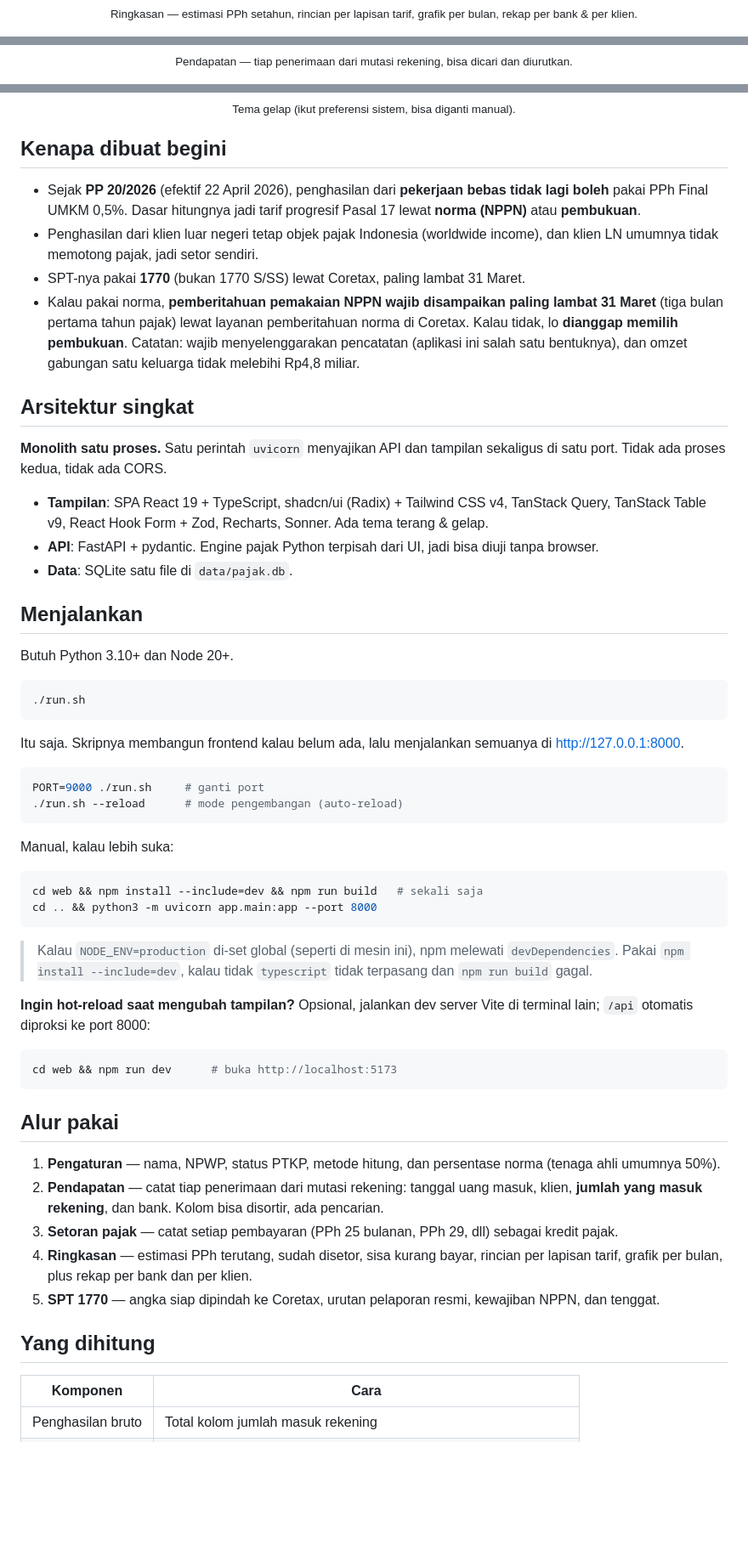
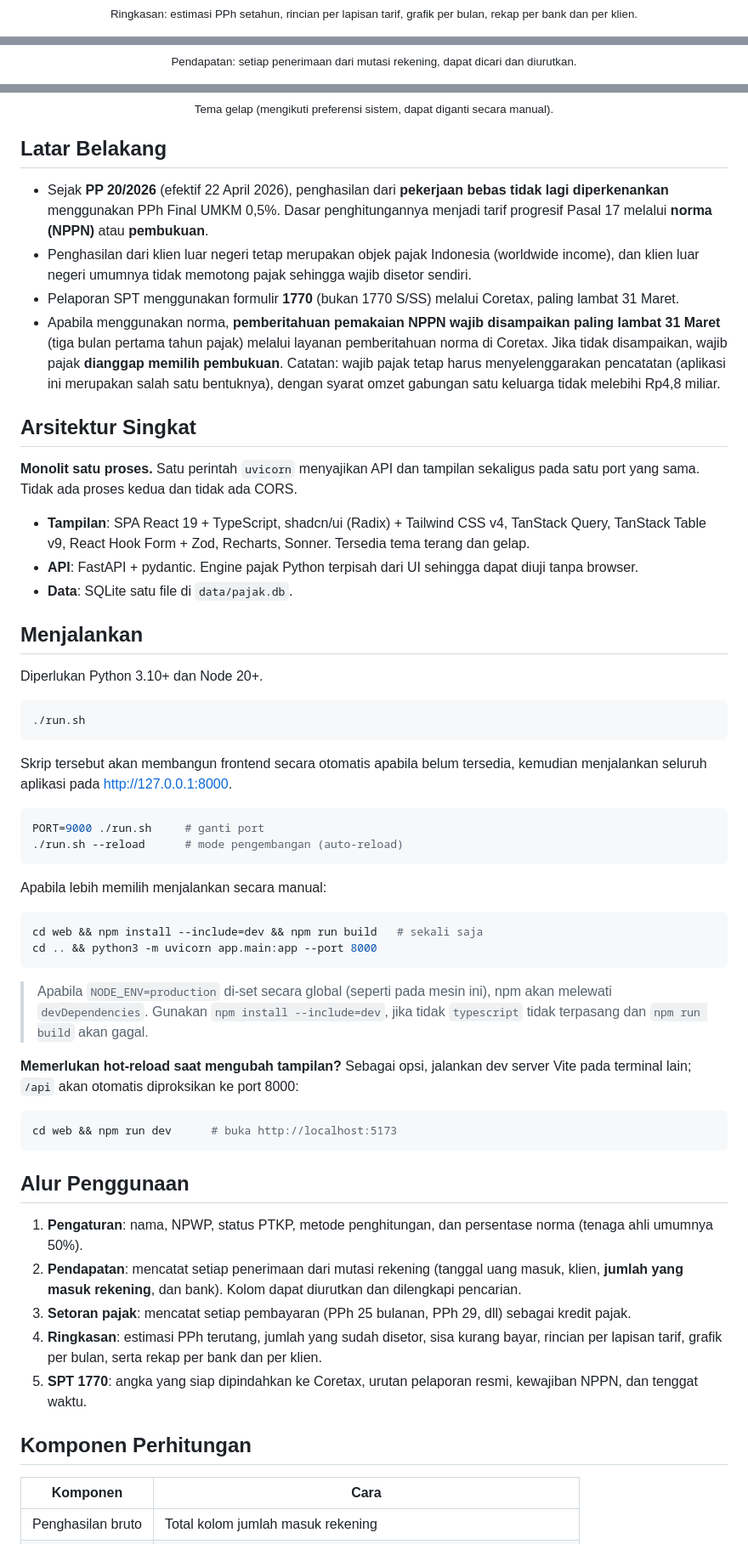
Before and after one commit to troke12/buku-pajak, a Markdown page: README.md, 3 parts joined by grey strips. Shown at 85% size. Drawn GitHub-style; blank space fills up the shorter version.

````diff
--- a/README.md
+++ b/README.md
@@ -21,13 +22,13 @@ rupiah yang masuk rekening itulah yang jadi dasar perhitungan pajak.
 <p align="center">
   <img src="docs/screenshot/ringkasan.png" alt="Halaman Ringkasan: estimasi PPh, rincian lapisan tarif, grafik per bulan, rekap per bank dan per klien" width="900">
   <br>
-  <sub>Ringkasan — estimasi PPh setahun, rincian per lapisan tarif, grafik per bulan, rekap per bank &amp; per klien.</sub>
+  <sub>Ringkasan: estimasi PPh setahun, rincian per lapisan tarif, grafik per bulan, rekap per bank dan per klien.</sub>
 </p>
 
 <p align="center">
   <img src="docs/screenshot/pendapatan.png" alt="Tabel pendapatan dengan pencarian dan pengurutan" width="900">
   <br>
-  <sub>Pendapatan — tiap penerimaan dari mutasi rekening, bisa dicari dan diurutkan.</sub>
+  <sub>Pendapatan: setiap penerimaan dari mutasi rekening, dapat dicari dan diurutkan.</sub>
 </p>
 
 <p align="center">
@@ -45,79 +46,83 @@ rupiah yang masuk rekening itulah yang jadi dasar perhitungan pajak.
 <p align="center">
   <img src="docs/screenshot/tema-gelap.png" alt="Tampilan tema gelap" width="900">
   <br>
-  <sub>Tema gelap (ikut preferensi sistem, bisa diganti manual).</sub>
+  <sub>Tema gelap (mengikuti preferensi sistem, dapat diganti secara manual).</sub>
 </p>
 
-## Kenapa dibuat begini
+## Latar Belakang
 
 - Sejak **PP 20/2026** (efektif 22 April 2026), penghasilan dari **pekerjaan bebas tidak lagi
-  boleh** pakai PPh Final UMKM 0,5%. Dasar hitungnya jadi tarif progresif Pasal 17 lewat
-  **norma (NPPN)** atau **pembukuan**.
-- Penghasilan dari klien luar negeri tetap objek pajak Indonesia (worldwide income), dan
-  klien LN umumnya tidak memotong pajak, jadi setor sendiri.
-- SPT-nya pakai **1770** (bukan 1770 S/SS) lewat Coretax, paling lambat 31 Maret.
-- Kalau pakai norma, **pemberitahuan pemakaian NPPN wajib disampaikan paling lambat 31 Maret**
-  (tiga bulan pertama tahun pajak) lewat layanan pemberitahuan norma di Coretax. Kalau tidak,
-  lo **dianggap memilih pembukuan**. Catatan: wajib menyelenggarakan pencatatan (aplikasi ini
-  salah satu bentuknya), dan omzet gabungan satu keluarga tidak melebihi Rp4,8 miliar.
+  diperkenankan** menggunakan PPh Final UMKM 0,5%. Dasar penghitungannya menjadi tarif
+  progresif Pasal 17 melalui **norma (NPPN)** atau **pembukuan**.
+- Penghasilan dari klien luar negeri tetap merupakan objek pajak Indonesia (worldwide income),
+  dan klien luar negeri umumnya tidak memotong pajak sehingga wajib disetor sendiri.
+- Pelaporan SPT menggunakan formulir **1770** (bukan 1770 S/SS) melalui Coretax, paling lambat
+  31 Maret.
+- Apabila menggunakan norma, **pemberitahuan pemakaian NPPN wajib disampaikan paling lambat
+  31 Maret** (tiga bulan pertama tahun pajak) melalui layanan pemberitahuan norma di Coretax.
+  Jika tidak disampaikan, wajib pajak **dianggap memilih pembukuan**. Catatan: wajib pajak
+  tetap harus menyelenggarakan pencatatan (aplikasi ini merupakan salah satu bentuknya), dengan
+  syarat omzet gabungan satu keluarga tidak melebihi Rp4,8 miliar.
 
-## Arsitektur singkat
+## Arsitektur Singkat
 
-**Monolith satu proses.** Satu perintah `uvicorn` menyajikan API dan tampilan sekaligus di satu
-port. Tidak ada proses kedua, tidak ada CORS.
+**Monolit satu proses.** Satu perintah `uvicorn` menyajikan API dan tampilan sekaligus pada
+satu port yang sama. Tidak ada proses kedua dan tidak ada CORS.
 
 - **Tampilan**: SPA React 19 + TypeScript, shadcn/ui (Radix) + Tailwind CSS v4, TanStack Query,
-  TanStack Table v9, React Hook Form + Zod, Recharts, Sonner. Ada tema terang & gelap.
-- **API**: FastAPI + pydantic. Engine pajak Python terpisah dari UI, jadi bisa diuji tanpa browser.
+  TanStack Table v9, React Hook Form + Zod, Recharts, Sonner. Tersedia tema terang dan gelap.
+- **API**: FastAPI + pydantic. Engine pajak Python terpisah dari UI sehingga dapat diuji tanpa
+  browser.
 - **Data**: SQLite satu file di `data/pajak.db`.
 
 ## Menjalankan
 
-Butuh Python 3.10+ dan Node 20+.
+Diperlukan Python 3.10+ dan Node 20+.
 
 ```bash
 ./run.sh
 ```
 
-Itu saja. Skripnya membangun frontend kalau belum ada, lalu menjalankan semuanya di
-<http://127.0.0.1:8000>.
+Skrip tersebut akan membangun frontend secara otomatis apabila belum tersedia, kemudian
+menjalankan seluruh aplikasi pada <http://127.0.0.1:8000>.
 
 ```bash
 PORT=9000 ./run.sh     # ganti port
 ./run.sh --reload      # mode pengembangan (auto-reload)
 ```
 
-Manual, kalau lebih suka:
+Apabila lebih memilih menjalankan secara manual:
 
 ```bash
 cd web && npm install --include=dev && npm run build   # sekali saja
 cd .. && python3 -m uvicorn app.main:app --port 8000
 ```
 
-> Kalau `NODE_ENV=production` di-set global (seperti di mesin ini), npm melewati
-> `devDependencies`. Pakai `npm install --include=dev`, kalau tidak `typescript` tidak
-> terpasang dan `npm run build` gagal.
+> Apabila `NODE_ENV=production` di-set secara global (seperti pada mesin ini), npm akan
+> melewati `devDependencies`. Gunakan `npm install --include=dev`, jika tidak `typescript`
+> tidak terpasang dan `npm run build` akan gagal.
 
-**Ingin hot-reload saat mengubah tampilan?** Opsional, jalankan dev server Vite di terminal
-lain; `/api` otomatis diproksi ke port 8000:
+**Memerlukan hot-reload saat mengubah tampilan?** Sebagai opsi, jalankan dev server Vite pada
+terminal lain; `/api` akan otomatis diproksikan ke port 8000:
 
 ```bash
 cd web && npm run dev      # buka http://localhost:5173
 ```
 
-## Alur pakai
+## Alur Penggunaan
 
-1. **Pengaturan** — nama, NPWP, status PTKP, metode hitung, dan persentase norma (tenaga ahli
-   umumnya 50%).
-2. **Pendapatan** — catat tiap penerimaan dari mutasi rekening: tanggal uang masuk, klien,
-   **jumlah yang masuk rekening**, dan bank. Kolom bisa disortir, ada pencarian.
-3. **Setoran pajak** — catat setiap pembayaran (PPh 25 bulanan, PPh 29, dll) sebagai kredit pajak.
-4. **Ringkasan** — estimasi PPh terutang, sudah disetor, sisa kurang bayar, rincian per lapisan
-   tarif, grafik per bulan, plus rekap per bank dan per klien.
-5. **SPT 1770** — angka siap dipindah ke Coretax, urutan pelaporan resmi, kewajiban NPPN, dan
-   tenggat.
+1. **Pengaturan**: nama, NPWP, status PTKP, metode penghitungan, dan persentase norma (tenaga
+   ahli umumnya 50%).
+2. **Pendapatan**: mencatat setiap penerimaan dari mutasi rekening (tanggal uang masuk, klien,
+   **jumlah yang masuk rekening**, dan bank). Kolom dapat diurutkan dan dilengkapi pencarian.
+3. **Setoran pajak**: mencatat setiap pembayaran (PPh 25 bulanan, PPh 29, dll) sebagai kredit
+   pajak.
+4. **Ringkasan**: estimasi PPh terutang, jumlah yang sudah disetor, sisa kurang bayar, rincian
+   per lapisan tarif, grafik per bulan, serta rekap per bank dan per klien.
+5. **SPT 1770**: angka yang siap dipindahkan ke Coretax, urutan pelaporan resmi, kewajiban
+   NPPN, dan tenggat waktu.
 
-## Yang dihitung
+## Komponen Perhitungan
 
 | Komponen | Cara |
 |---|---|
````
Also changed, not shown: other parts of README.md (+38 -32 lines).
